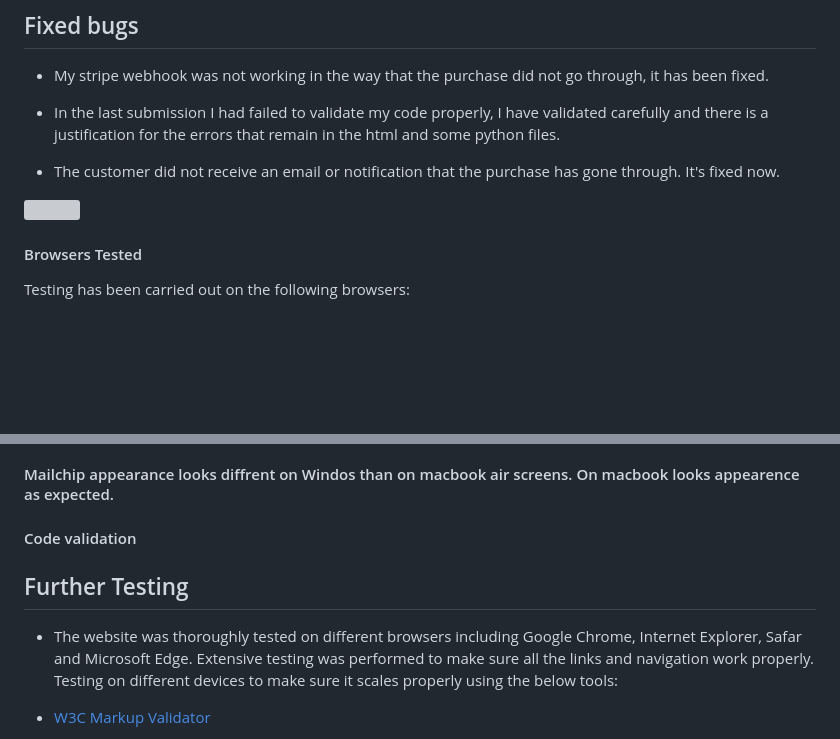
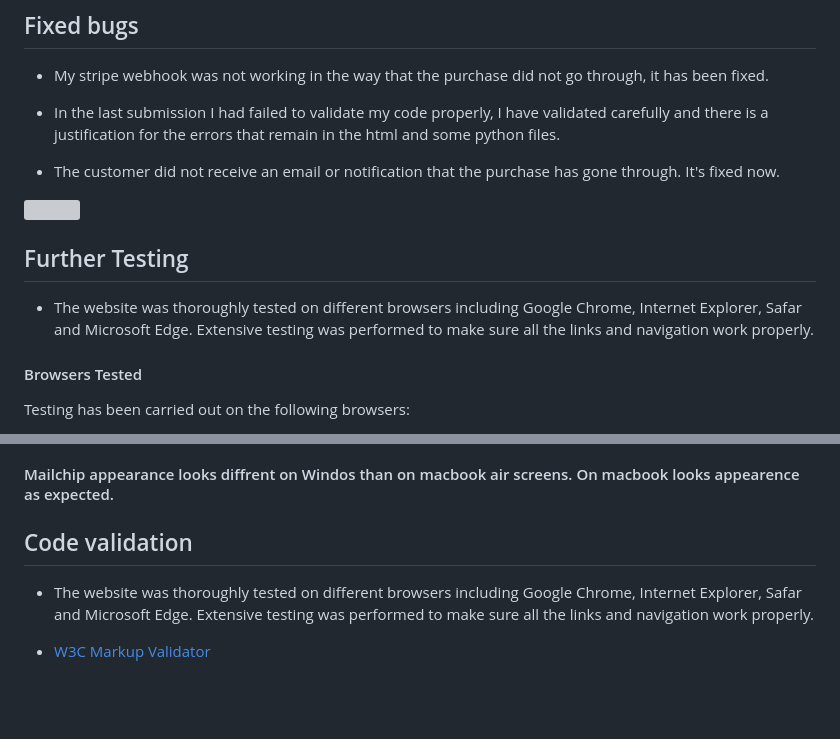
Before and after one commit to Meyaal/tea-house, a Markdown page: README.md, 2 parts joined by grey strips. Rendered like a GitHub page; blank space fills up the shorter version; grey boxes are pictures that could not be loaded.

Commit message:
move on text about further testing in readme

```diff
--- a/README.md
+++ b/README.md
@@ -453,6 +453,8 @@ os.environ.setdefault('STRIPE_SECRET_KEY', 'YOUR_VALUE_GOES_HERE')
 
 ![](docs/Skärmavbild%202024-02-10%20kl.%2010.59.59.png)
 
+## Further Testing
+-   The website was thoroughly tested on different browsers including Google Chrome, Internet Explorer, Safar and Microsoft Edge. Extensive testing was performed to make sure all the links and navigation work properly.
 
 
 #### Browsers Tested
@@ -480,10 +482,8 @@ For Ipads and Iphones the bahaviour is same and works as expected.
 #### Mailchip appearance looks diffrent on Windos than on macbook air screens. On macbook looks appearence as expected.
 
 
-#### Code validation
-
-## Further Testing
--   The website was thoroughly tested on different browsers including Google Chrome, Internet Explorer, Safar and Microsoft Edge. Extensive testing was performed to make sure all the links and navigation work properly. Testing on different devices to make sure it scales properly using the below tools:
+## Code validation
+-   The website was thoroughly tested on different browsers including Google Chrome, Internet Explorer, Safar and Microsoft Edge. Extensive testing was performed to make sure all the links and navigation work properly.
 
 -   [W3C Markup Validator](https://validator.w3.org/nu/)
 
```
